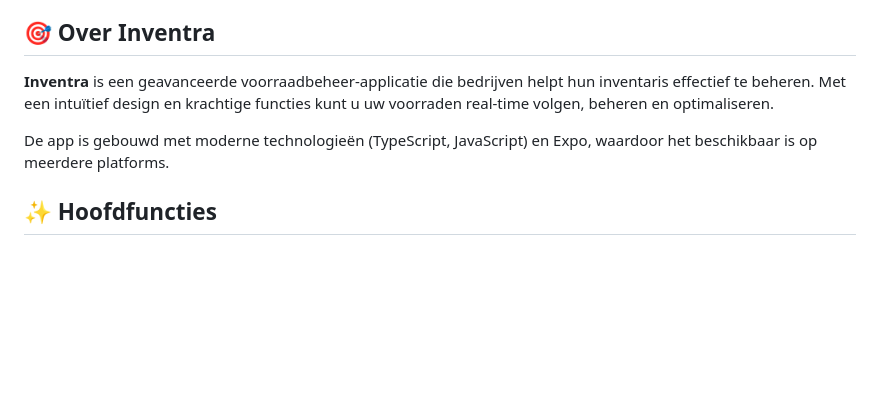
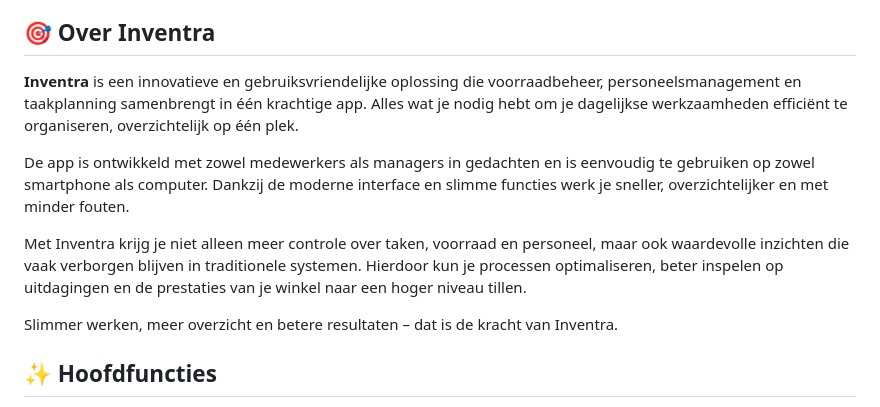
Before and after one commit to 0milan0/Inventra, a Markdown page: README.md, the part around the change. Drawn GitHub-style; blank space fills up the shorter version.

Commit message:
Revise README to enhance Inventra's description
Updated the description of Inventra to highlight its features and benefits.

```diff
--- a/README.md
+++ b/README.md
@@ -4,9 +4,13 @@
 
 ## 🎯 Over Inventra
 
-**Inventra** is een geavanceerde voorraadbeheer-applicatie die bedrijven helpt hun inventaris effectief te beheren. Met een intuïtief design en krachtige functies kunt u uw voorraden real-time volgen, beheren en optimaliseren.
+**Inventra** is een innovatieve en gebruiksvriendelijke oplossing die voorraadbeheer, personeelsmanagement en taakplanning samenbrengt in één krachtige app. Alles wat je nodig hebt om je dagelijkse werkzaamheden efficiënt te organiseren, overzichtelijk op één plek.
 
-De app is gebouwd met moderne technologieën (TypeScript, JavaScript) en Expo, waardoor het beschikbaar is op meerdere platforms.
+De app is ontwikkeld met zowel medewerkers als managers in gedachten en is eenvoudig te gebruiken op zowel smartphone als computer. Dankzij de moderne interface en slimme functies werk je sneller, overzichtelijker en met minder fouten.
+
+Met Inventra krijg je niet alleen meer controle over taken, voorraad en personeel, maar ook waardevolle inzichten die vaak verborgen blijven in traditionele systemen. Hierdoor kun je processen optimaliseren, beter inspelen op uitdagingen en de prestaties van je winkel naar een hoger niveau tillen.
+
+Slimmer werken, meer overzicht en betere resultaten – dat is de kracht van Inventra.
 
 ## ✨ Hoofdfuncties
 
```
